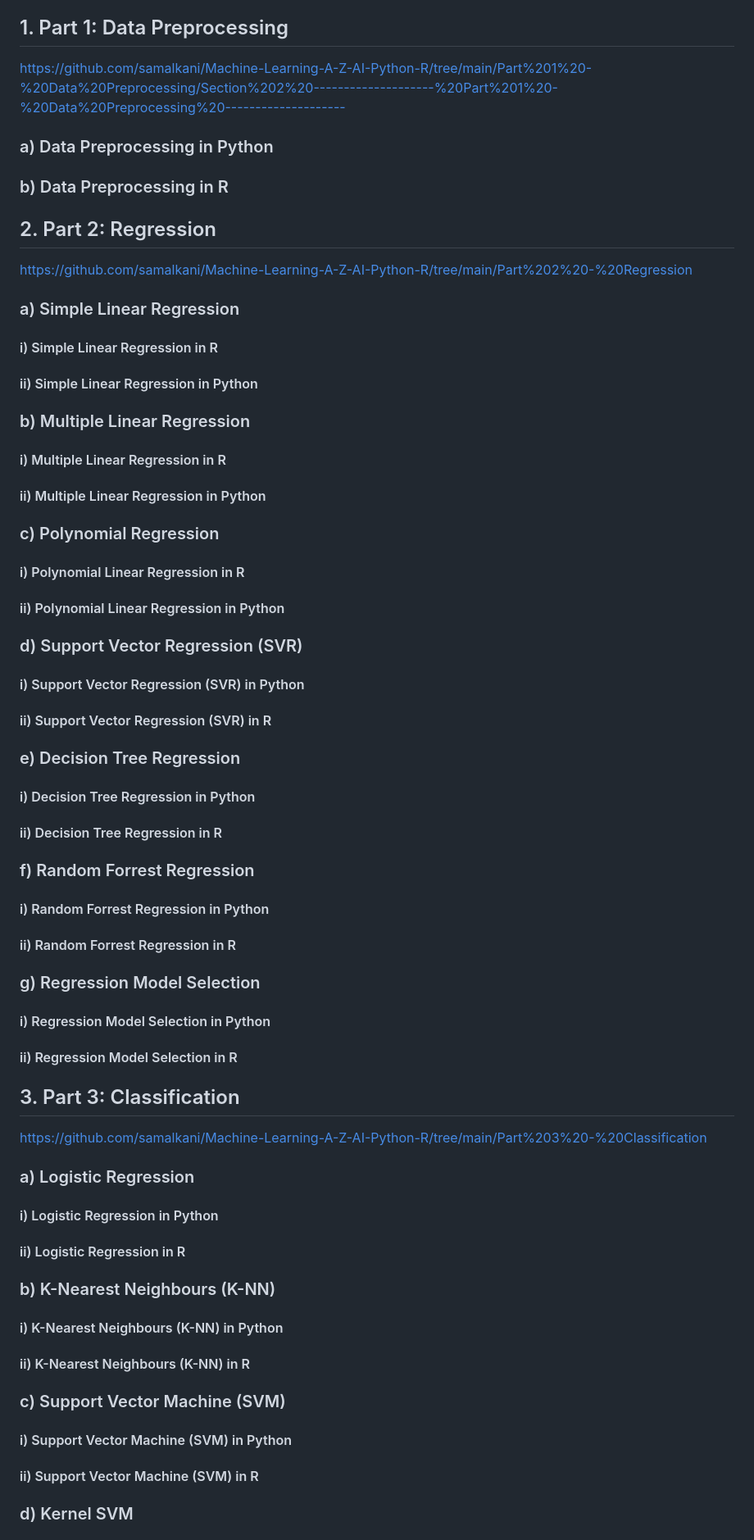
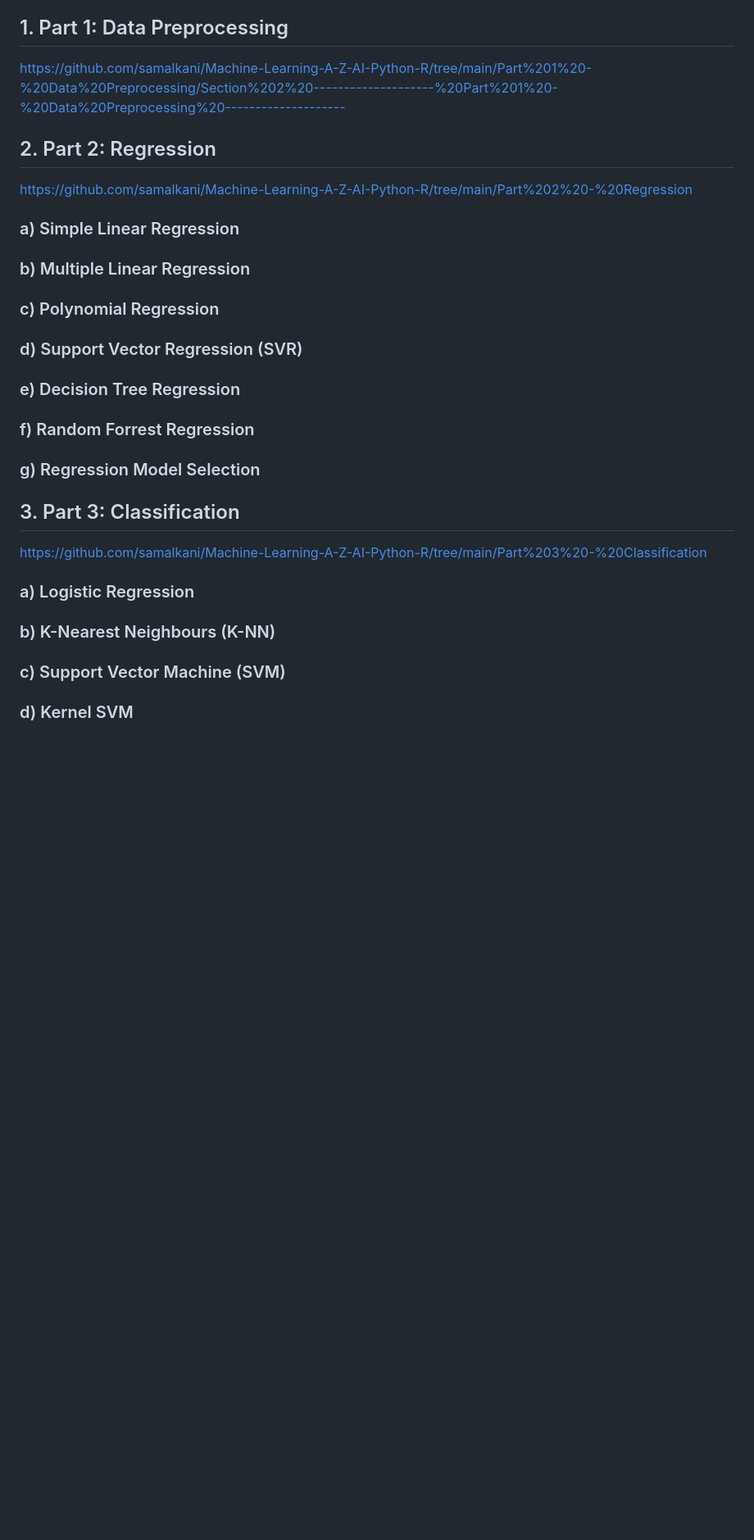
Before and after one commit to samalkani/Machine-Learning-A-Z-AI-Python-R, a Markdown page: README.md, the part around the change printed below. Shown: that part at 82% size. GitHub-like rendering; blank space fills up the shorter version.

Commit message:
Making the readme file Python specific

```diff
--- a/README.md
+++ b/README.md
@@ -16,74 +16,30 @@ storage for the photos folder to construct the CNN model were too large to be in
 ## 1. Part 1: Data Preprocessing
 https://github.com/samalkani/Machine-Learning-A-Z-AI-Python-R/tree/main/Part%201%20-%20Data%20Preprocessing/Section%202%20--------------------%20Part%201%20-%20Data%20Preprocessing%20--------------------
 
-### a) Data Preprocessing in Python
-
-### b) Data Preprocessing in R
-
 ## 2. Part 2: Regression
 https://github.com/samalkani/Machine-Learning-A-Z-AI-Python-R/tree/main/Part%202%20-%20Regression
 
 ### a) Simple Linear Regression
 
-#### i) Simple Linear Regression in R
-
-#### ii) Simple Linear Regression in Python
-
 ### b) Multiple Linear Regression
-
-#### i) Multiple Linear Regression in R
-
-#### ii) Multiple Linear Regression in Python
 
 ### c) Polynomial Regression
 
-#### i) Polynomial Linear Regression in R
-
-#### ii) Polynomial Linear Regression in Python
-
 ### d) Support Vector Regression (SVR)
-
-#### i) Support Vector Regression (SVR) in Python
-
-#### ii) Support Vector Regression (SVR) in R
 
 ### e) Decision Tree Regression
 
-#### i) Decision Tree Regression in Python
-
-#### ii) Decision Tree Regression in R
-
 ### f) Random Forrest Regression
 
-#### i) Random Forrest Regression in Python
-
-#### ii) Random Forrest Regression in R
-
 ### g) Regression Model Selection
-
-#### i) Regression Model Selection in Python
-
-#### ii) Regression Model Selection in R
 
 ## 3. Part 3: Classification
 https://github.com/samalkani/Machine-Learning-A-Z-AI-Python-R/tree/main/Part%203%20-%20Classification
 
 ### a) Logistic Regression
 
-#### i) Logistic Regression in Python
-
-#### ii) Logistic Regression in R
-
 ### b) K-Nearest Neighbours (K-NN)
-
-#### i) K-Nearest Neighbours (K-NN) in Python
-
-#### ii) K-Nearest Neighbours (K-NN) in R
 
 ### c) Support Vector Machine (SVM)
 
-#### i) Support Vector Machine (SVM) in Python
-
-#### ii) Support Vector Machine (SVM) in R
-
 ### d) Kernel SVM
```
Also changed, not shown: other parts of README.md (+2 -88 lines).
